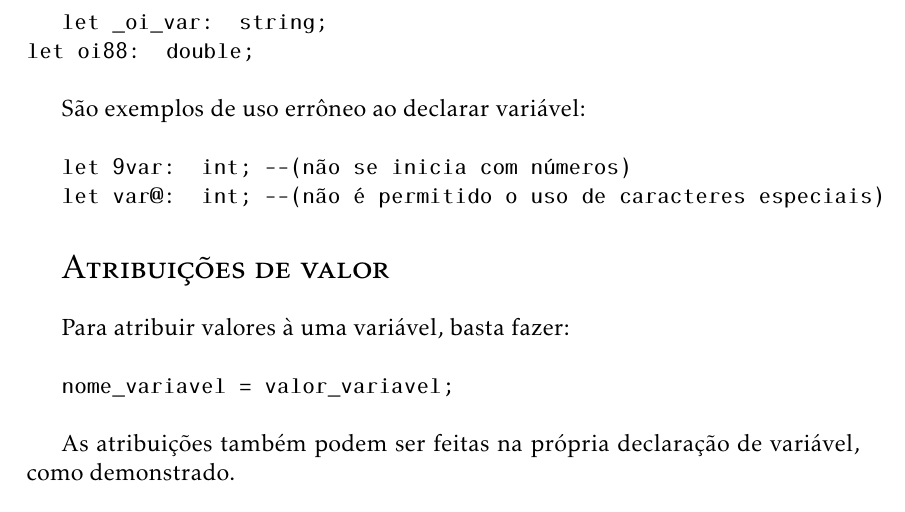
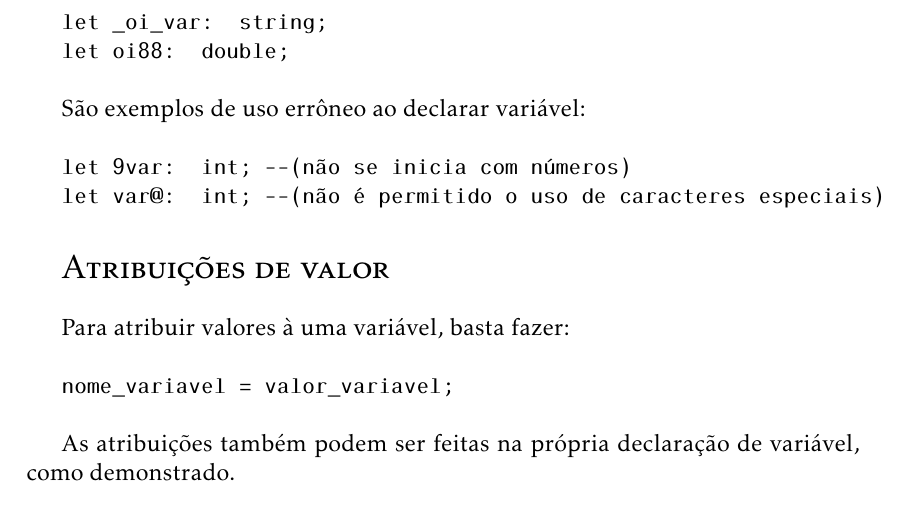
Before and after one commit to vladimirbelinski/Lotus, a LaTeX document (fonte/Documentacao_Lotus.tex): part of page 4 of 9, cut so that both start at the same text. Compiled offline with pdfLaTeX.

Commit message:
I think I forget it :p

```diff
--- a/fonte/Documentacao_Lotus.tex
+++ b/fonte/Documentacao_Lotus.tex
@@ -90,7 +90,7 @@ Ao declarar variáveis, é importante saber: \\
 Variáveis não podem iniciar com números e o único caracter permitido em uma variável é `\_'. Exemplo: \\
 
 \texttt{\noindent let \_oi\_var: string;\\
-\noindent let oi88: double;}\\
+\indent let oi88: double;}\\
 
 São exemplos de uso errôneo ao declarar variável:\\
 
```
Also changed, not shown: fonte/Documentacao_Lotus.pdf.
